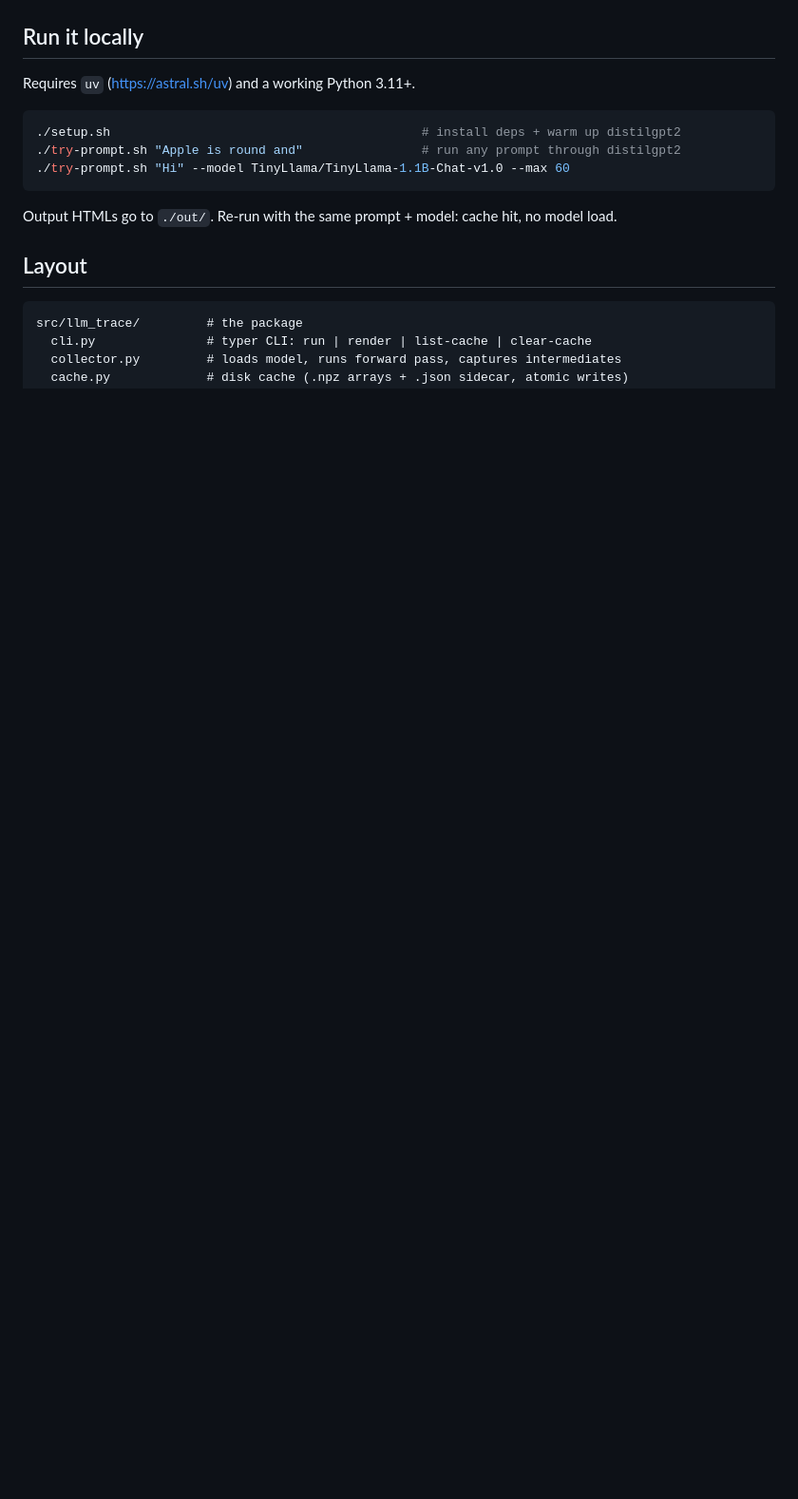
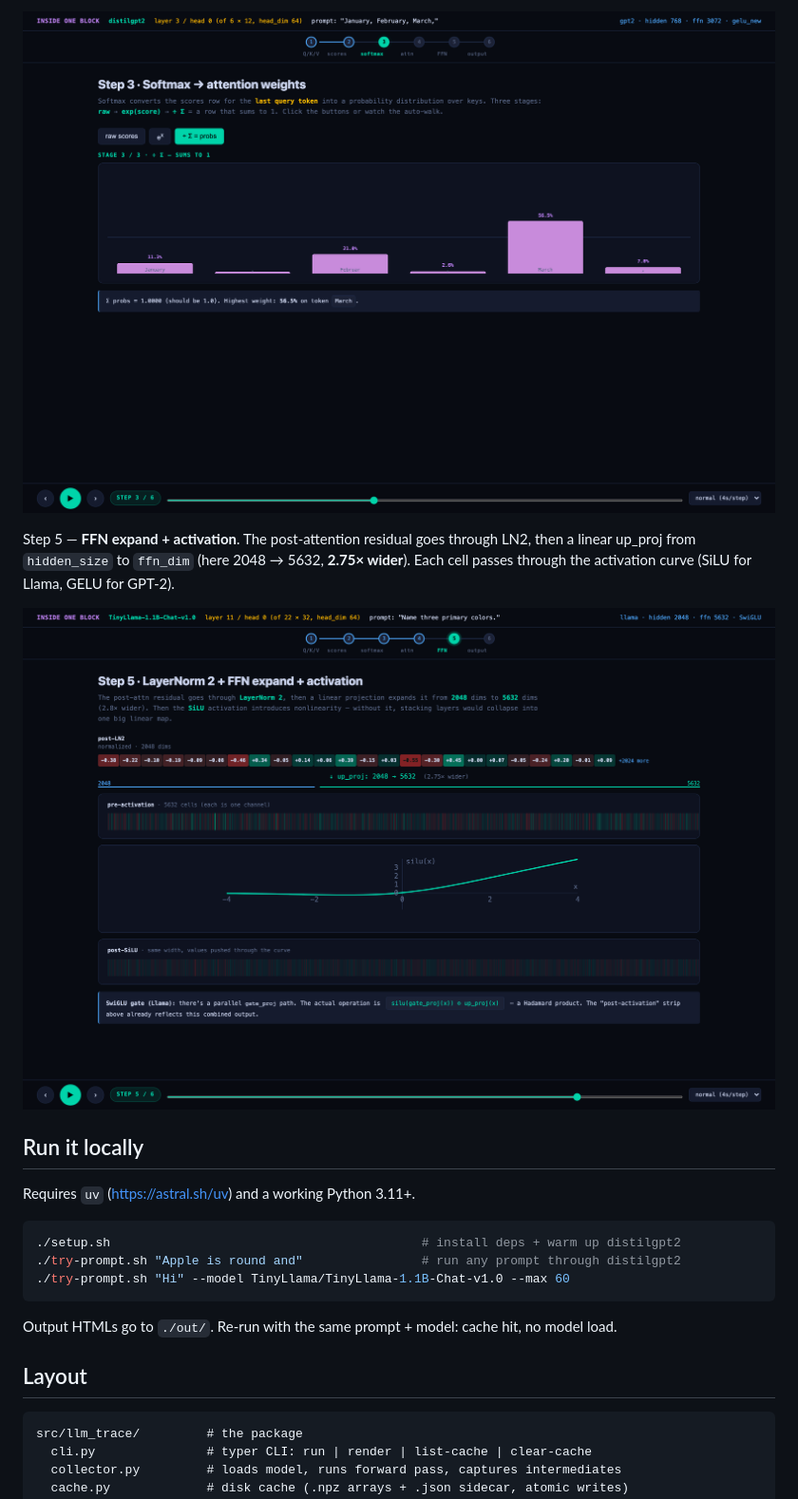
Before and after one commit to kiriz/llm-basics, a Markdown page: README.md, the part around the change printed below. Shown: that part at 95% size. Drawn GitHub-style; pictures changed too: docs/screenshots/07-deepdive-softmax.png (added), docs/screenshots/08-deepdive-ffn-expand.png (added); blank space fills up the shorter version.

Commit message:
docs: readme deep-dive section + 4 screenshots

```diff
--- a/README.md
+++ b/README.md
@@ -49,3 +66,8 @@ Step 8, expanded — **the matmul that emits EOS**. At step 138 the model picked
+![Softmax morph final stage](docs/screenshots/07-deepdive-softmax.png)
+
+Step 5 — **FFN expand + activation**. The post-attention residual goes through LN2, then a linear up_proj from `hidden_size` to `ffn_dim` (here 2048 → 5632, **2.75× wider**). Each cell passes through the activation curve (SiLU for Llama, GELU for GPT-2).
+
+![FFN expand to 5632 dims](docs/screenshots/08-deepdive-ffn-expand.png)
 
 ## Run it locally
 
```
Also changed, not shown: other parts of README.md (+17 -0 lines), docs/screenshots/05-deepdive-qkv.png (added), docs/screenshots/06-deepdive-scores.png (added).
